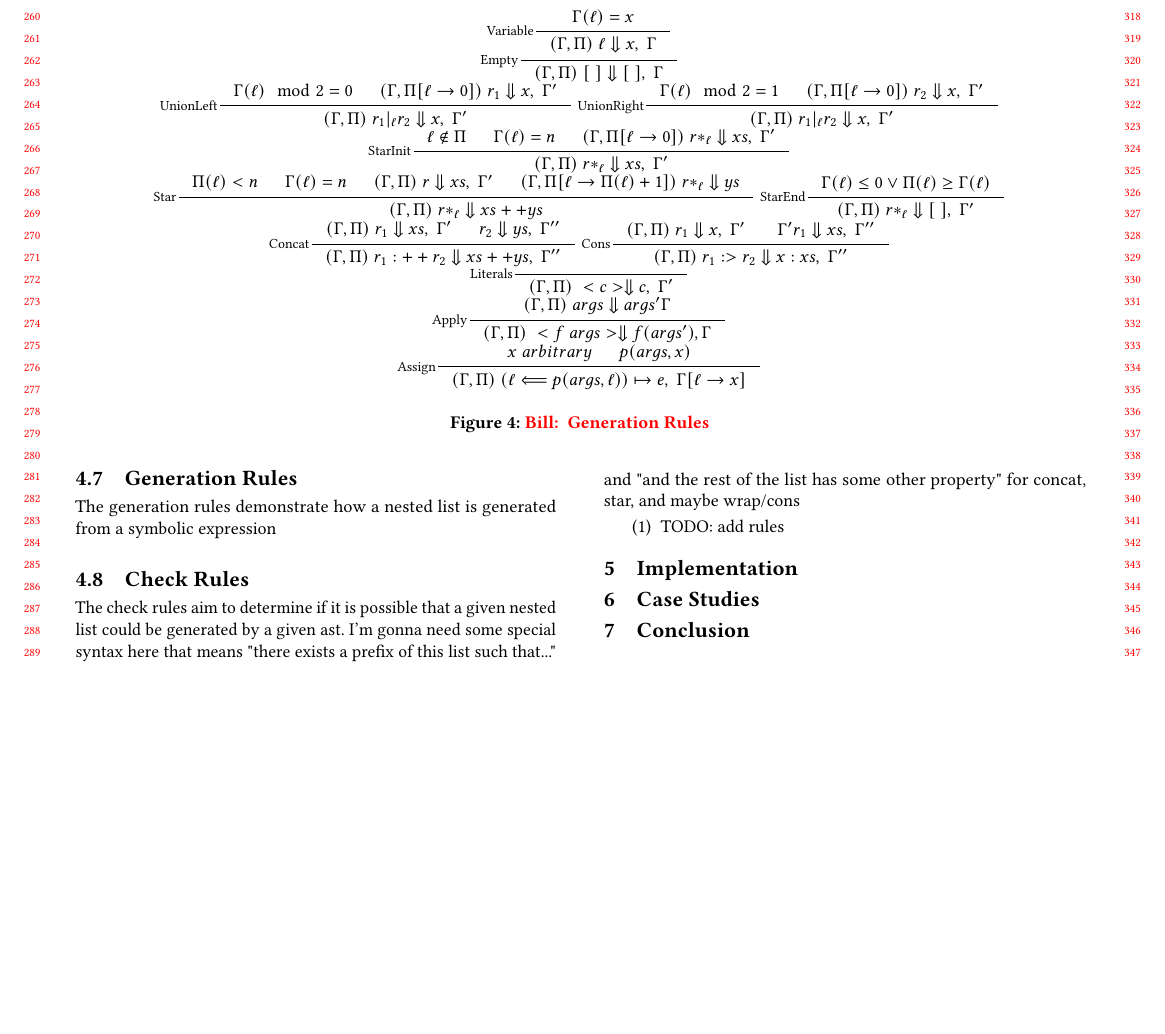
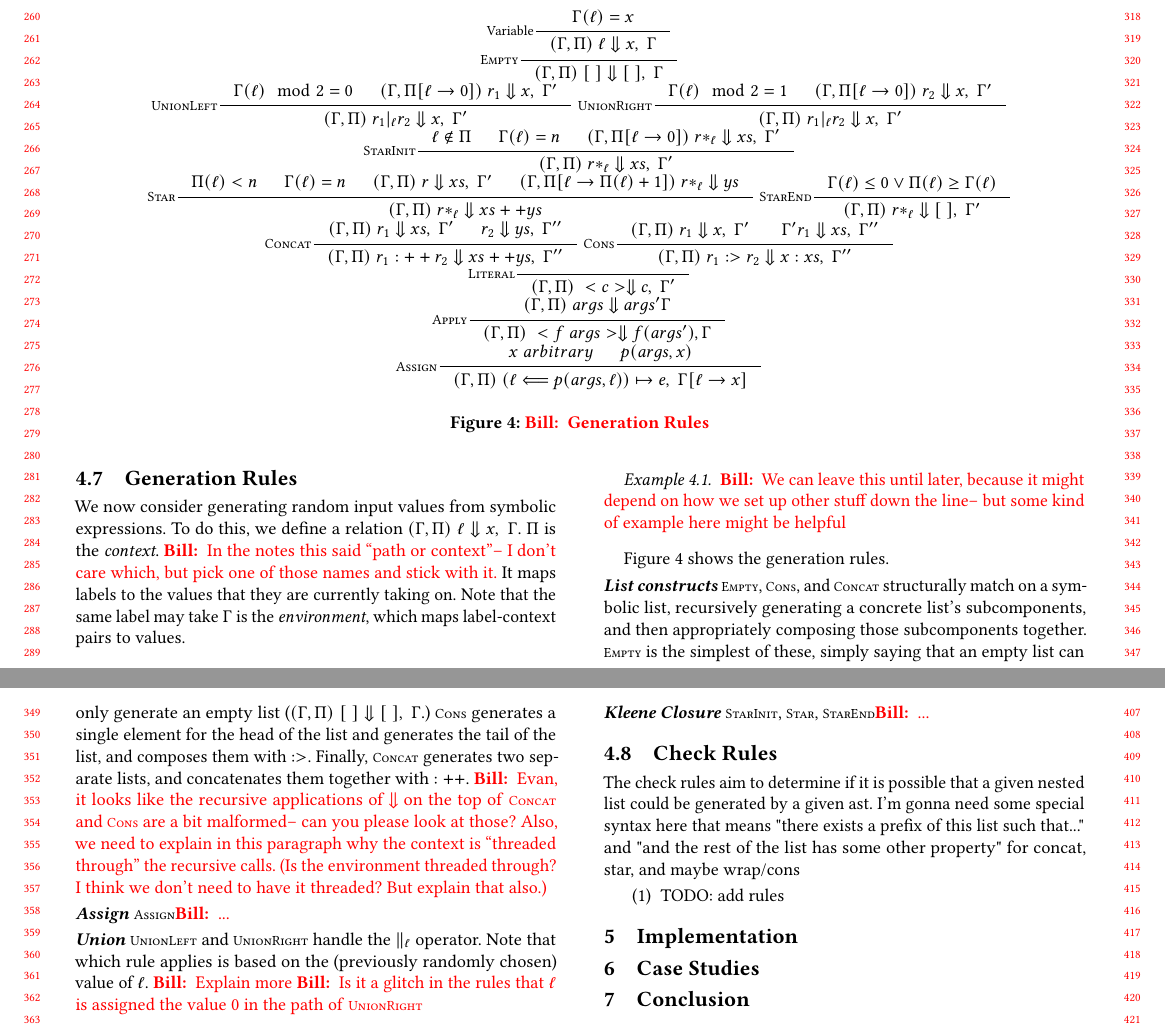
Before and after one commit to SmarfMagoosh/Symbolic-Examples-Writeup, a LaTeX paper (paper.tex, which reads commands.tex, sections/4-design/4-4-generation.tex, sections/figures/generation-rules.tex): part of page 3 of 3 before the commit and two parts of pages 3 and 4 of 4 after it, the two joined at a grey line, cut so that both start at the same text, the shorter picture padded with empty space. Compiled offline with pdfLaTeX.

Commit message:
Generation

```diff
--- a/commands.tex
+++ b/commands.tex
@@ -40,9 +40,13 @@
 \newcommand{\surface}{\ensuremath{s}\xspace}
 
 % core language
-\newcommand{\core}{\ensuremath{e}\xspace}
+\newcommand{\core}{\ensuremath{c}\xspace}
 \newcommand{\cons}{\ensuremath{:>}\xspace}
 \newcommand{\concat}{\ensuremath{:++}\xspace}
+
+% host language
+\newcommand{\expr}{\ensuremath{e}\xspace}
+
 
 % Custom operators
 \newcommand{\matches}{\Downarrow}
--- a/sections/4-design/4-4-generation.tex
+++ b/sections/4-design/4-4-generation.tex
@@ -1,3 +1,64 @@
 \subsection{Generation Rules} \label{subsec:generation-rules}
 \input{sections/figures/generation-rules}
-\par The generation rules demonstrate how a nested list is generated from a symbolic expression
+\par We now consider generating random input values from symbolic expressions.
+To do this, we define
+a relation
+$\inp \lab \matches x, \zout$.
+$\pathvar$ is the \textit{context}.
+\bill{In the notes this said ``path or context''--
+I don't care which, but pick one of those names and stick with it.}
+It maps labels to the values that they are currently
+taking on.
+Note that the same label may take
+$\env$ is the \textit{environment},
+which maps label-context pairs to values.
+\begin{example}
+\bill{We can leave this until later, because it might depend on how we set up other stuff
+down the line-- but some kind of example here might be helpful}
+\end{example}
+% Since a single variable may take on multiple values in different contexts,
+% the environment really maps labels to dictionaries which map contexts to values.
+
+Figure~\ref{fig:generation-rules}
+shows the generation rules.
+
+\mypara{List constructs}
+\RuleEmpty, \RuleCons, and \RuleConcat
+structurally match on a symbolic list,
+recursively generating a concrete list's subcomponents,
+and then appropriately composing those subcomponents together.
+\RuleEmpty is the simplest of these,
+simply saying that an empty list
+can only generate an empty list
+($\inp \nil \matches \nil, \zout$.)
+\RuleCons generates a single element
+for the head of the list
+and generates the tail of the list,
+and composes them with \cons.
+Finally, \RuleConcat generates
+two separate lists,
+and concatenates them together with \concat.
+\bill{Evan, it looks like the recursive
+applications of $\matches$ on the top
+of \RuleConcat and \RuleCons
+are a bit malformed--
+can you please look at those?
+Also, we need to explain in this paragraph
+why the context is ``threaded through'' the recursive calls.
+(Is the environment threaded through? I think we don't need to have it threaded?
+But explain that also.)}
+
+\mypara{Assign}
+\RuleAssign
+\bill{...}
+
+\mypara{Union}
+\RuleUnionLeft and \RuleUnionRight
+handle the $\|_\lab$ operator.
+Note that which rule applies
+is based on the (previously randomly chosen)
+value of $\lab$. \bill{Explain more}
+\bill{Is it a glitch in the rules that $\lab$ is assigned the value $0$ in the path of \RuleUnionRight}
+
+\mypara{Kleene Closure}
+\RuleStarInit, \RuleStar, \RuleStarEnd \bill{...}
--- a/sections/figures/generation-rules.tex
+++ b/sections/figures/generation-rules.tex
@@ -6,58 +6,59 @@
         {\inp \lab \matches x, \zout}$
 
      $\inference
-        [Empty]
+        [\RuleEmpty]
         {}
         {\inp \nil \matches \nil, \zout}$
 
     % by design, the depth of r_1 and r_2 are equal
      $\inference
-        [UnionLeft]
+        [\RuleUnionLeft]
         {\envget{\env}{\lab} \mod 2 = 0 & \inpwp{\lab}{0} r_1 \matches x, \out}
         {\inp r_1 |_{\lab} r_2 \matches x, \out}$
      $\inference
-        [UnionRight]
+        [\RuleUnionRight]
         {\envget{\env}{\lab} \mod 2 = 1 & \inpwp{\lab}{0} r_2 \matches x, \out}
         {\inp r_1 |_{\lab} r_2 \matches x, \out}$
 
     % Is it possible to pass the that label for the star when we switch it out for a constant label?
      $\inference
-        [StarInit]
+        [\RuleStarInit]
         {\envhasnt{\pathvar}{\lab} & \envget{\env}{\lab} = n & \inpwp{\lab}{0} r*_{\lab} \matches xs, \out}
         {\inp r*_{\lab} \matches xs, \out}$
      $\inference
-        [Star]
+        [\RuleStar]
         {\envget{\pathvar}{\lab} < n & \envget{\env}{\lab} = n & \inp r \matches xs, \out & \inpwp{\lab}{\envget{\pathvar}{\lab} + 1} r*_{\lab} \matches ys}
         {\inp r*_{\lab} \matches xs ++ ys}$
      $\inference
-        [StarEnd]
+        [\RuleStarEnd]
         {\envget{\env}{\lab} \leq 0 \lor \envget{\pathvar}{\lab} \geq \envget{\env}{\lab}}
         {\inp r*_{\lab} \matches \nil, \out}$
 
     % by design, r_1 and r_2 have a non-zero depth for concat
      $\inference
-        [Concat]
+        [\RuleConcat]
         {\inp r_1 \matches xs, \out & r_2 \matches ys, \dout}
         {\inp r_{1} :++ r_{2} \matches xs ++ ys, \dout}$
      $\inference
-        [Cons]
+        [\RuleCons]
         {\inp r_1 \matches x, \out & \out r_1 \matches xs, \dout}
         {\inp r_{1} :> r_{2} \matches x : xs, \dout}$
 
     % TODO be more clear about difference between this and apply maybe?
      $\inference
-        [Literals]
+        [\RuleLiteral]
         {}
         {\inp <c> \matches c, \out}$
 
      $\inference
-        [Apply]
+        [\RuleApply]
         {\inp args \matches args' \env}
         {\inp <f \; args> \matches f(args'), \env}$
 
      $\inference
-        [Assign]
+        [\RuleAssign]
         {\arbitrary{x} & p(args, x)}
         {\inp (\lab \Longleftarrow p(args, \lab)) \mapsto e, \outw{\lab}{x}}$
     \caption{\bill{Generation Rules}}
+    \label{fig:generation-rules}
 \end{figure*}
```
Also changed, not shown: commands.tex (17 more changed lines).
